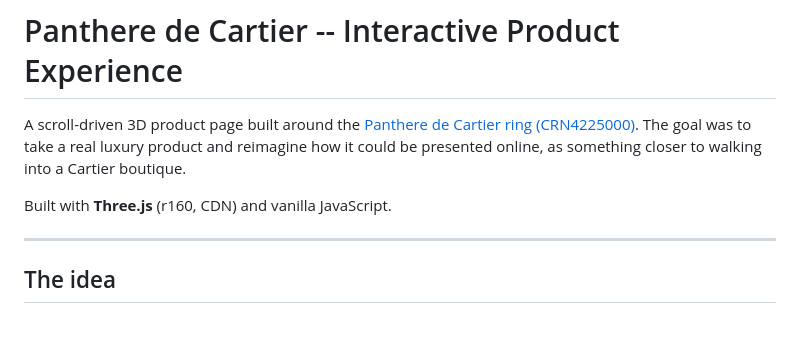
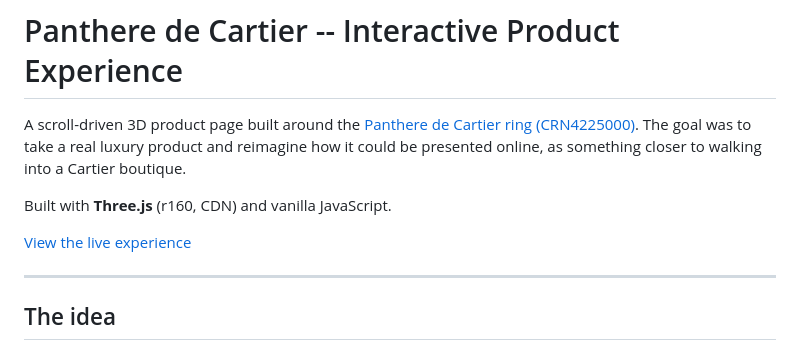
Before and after one commit to sajjad-mazaheri/panthere-demo, a Markdown page: README.md, the part around the change. Rendered like a GitHub page; blank space fills up the shorter version.

Commit message:
Add live demo link to README
Added a link to view the live experience of the project.

```diff
--- a/README.md
+++ b/README.md
@@ -3,6 +3,8 @@
 A scroll-driven 3D product page built around the [Panthere de Cartier ring (CRN4225000)](https://www.cartier.com/en-it/jewellery/rings/panthere-de-cartier/panthere-de-cartier-ring-medium-model-half-paved-CRN4225000). The goal was to take a real luxury product and reimagine how it could be presented online, as something closer to walking into a Cartier boutique.
 
 Built with **Three.js** (r160, CDN) and vanilla JavaScript.
+
+ [View the live experience](https://sajjadmazaherizaveh.it/panthere-demo)
 
 ---
 
```
